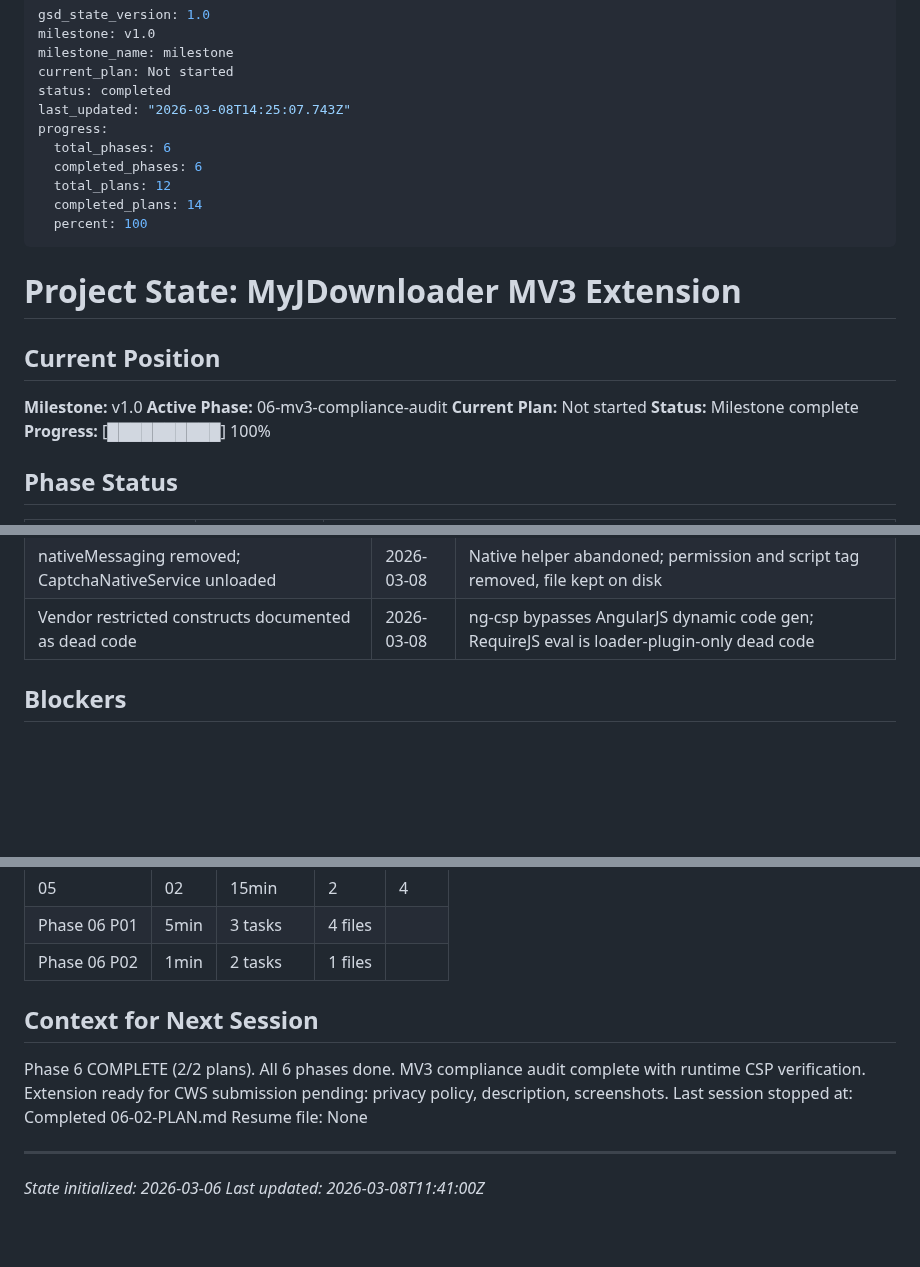
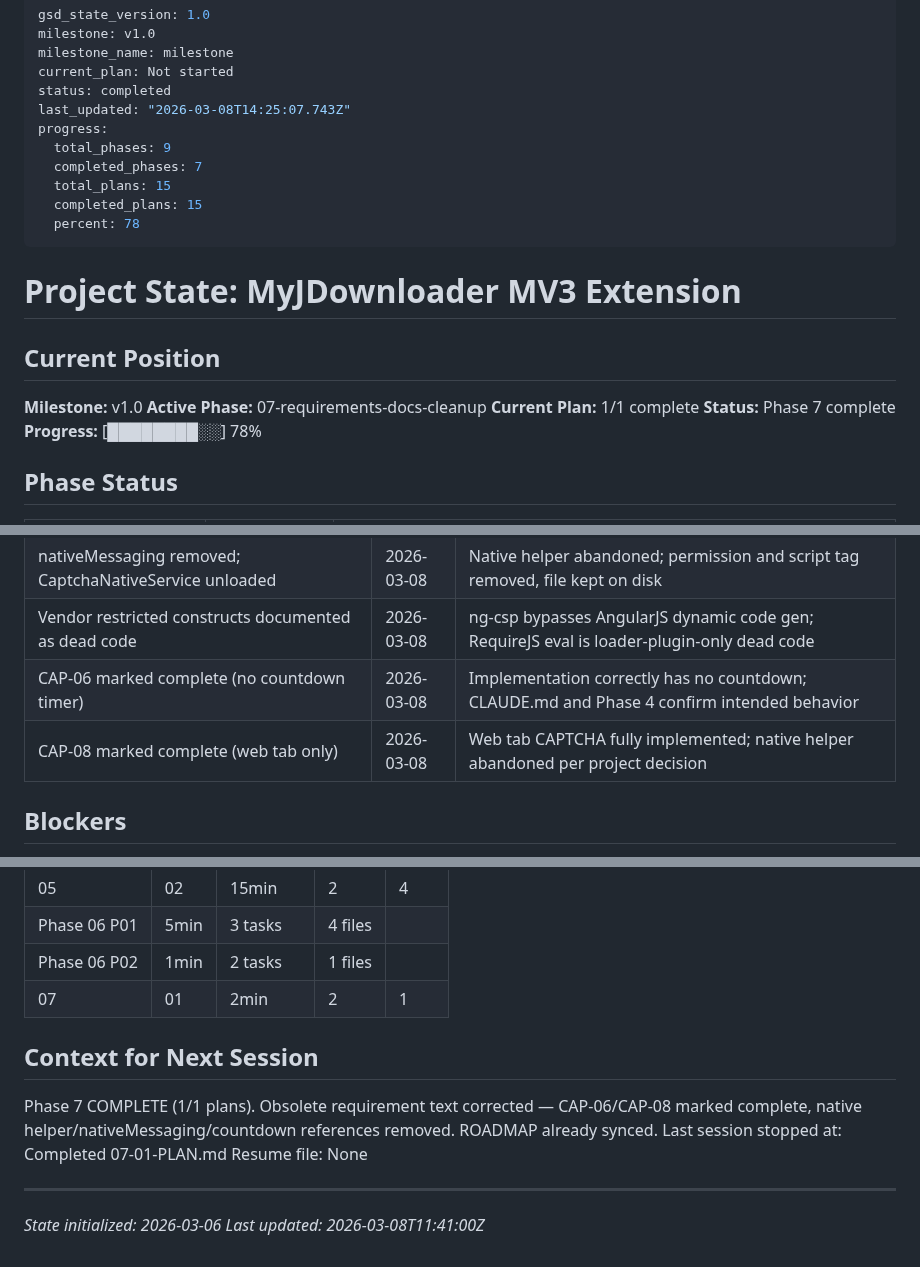
Before and after one commit to magnetgrouplabs/myjdownloader-extension-mv3, a Markdown page: .planning/STATE.md, 3 parts joined by grey strips. GitHub-like rendering; blank space fills up the shorter version.

Commit message:
docs(07-01): complete requirements and docs cleanup plan
- SUMMARY.md with verification results and deviation notes
- STATE.md updated with Phase 7 completion
- ROADMAP.md Phase 7 plan checked and progress table updated

```diff
--- a/.planning/STATE.md
+++ b/.planning/STATE.md
@@ -6,11 +6,11 @@ current_plan: Not started
 status: completed
 last_updated: "2026-03-08T14:25:07.743Z"
 progress:
-  total_phases: 6
-  completed_phases: 6
-  total_plans: 12
-  completed_plans: 14
-  percent: 100
+  total_phases: 9
+  completed_phases: 7
+  total_plans: 15
+  completed_plans: 15
+  percent: 78
 ---
 
 # Project State: MyJDownloader MV3 Extension
@@ -18,10 +18,10 @@ progress:
 ## Current Position
 
 **Milestone:** v1.0
-**Active Phase:** 06-mv3-compliance-audit
-**Current Plan:** Not started
-**Status:** Milestone complete
-**Progress:** [██████████] 100%
+**Active Phase:** 07-requirements-docs-cleanup
+**Current Plan:** 1/1 complete
+**Status:** Phase 7 complete
+**Progress:** [████████░░] 78%
 
 ## Phase Status
 
@@ -81,6 +82,8 @@ progress:
 | Live E2E blocked by JD auto-solve | 2026-03-08 | All file hosters' CAPTCHAs solved by JD built-in solvers; community issue template created instead |
 | nativeMessaging removed; CaptchaNativeService unloaded | 2026-03-08 | Native helper abandoned; permission and script tag removed, file kept on disk |
 | Vendor restricted constructs documented as dead code | 2026-03-08 | ng-csp bypasses AngularJS dynamic code gen; RequireJS eval is loader-plugin-only dead code |
+| CAP-06 marked complete (no countdown timer) | 2026-03-08 | Implementation correctly has no countdown; CLAUDE.md and Phase 4 confirm intended behavior |
+| CAP-08 marked complete (web tab only) | 2026-03-08 | Web tab CAPTCHA fully implemented; native helper abandoned per project decision |
 
 ## Blockers
 
@@ -105,11 +108,12 @@ None currently.
 | 05 | 02 | 15min | 2 | 4 |
 | Phase 06 P01 | 5min | 3 tasks | 4 files |
 | Phase 06 P02 | 1min | 2 tasks | 1 files |
+| 07 | 01 | 2min | 2 | 1 |
 
 ## Context for Next Session
 
-Phase 6 COMPLETE (2/2 plans). All 6 phases done. MV3 compliance audit complete with runtime CSP verification. Extension ready for CWS submission pending: privacy policy, description, screenshots.
-Last session stopped at: Completed 06-02-PLAN.md
+Phase 7 COMPLETE (1/1 plans). Obsolete requirement text corrected — CAP-06/CAP-08 marked complete, native helper/nativeMessaging/countdown references removed. ROADMAP already synced.
+Last session stopped at: Completed 07-01-PLAN.md
 Resume file: None
 
 ---
```
Also changed, not shown: other parts of .planning/STATE.md (+1 -0 lines), .planning/ROADMAP.md (+3 -3 lines), 1 other file.
